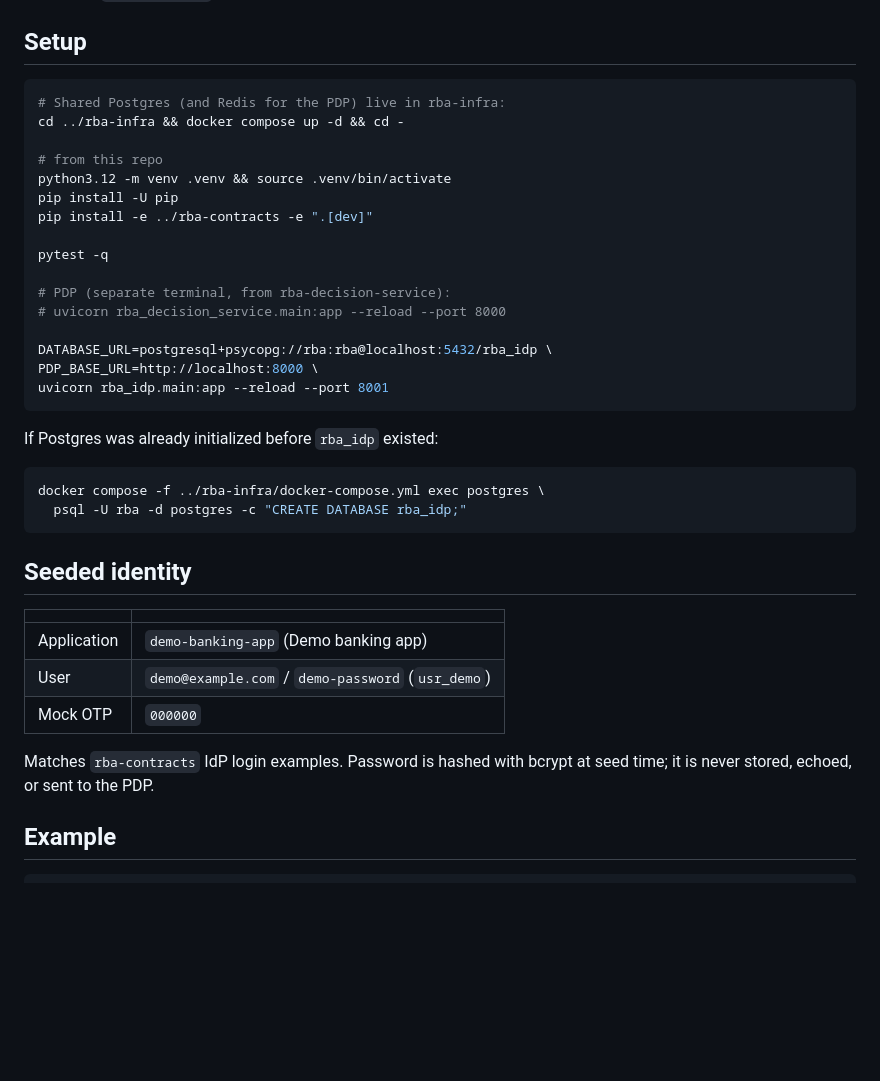
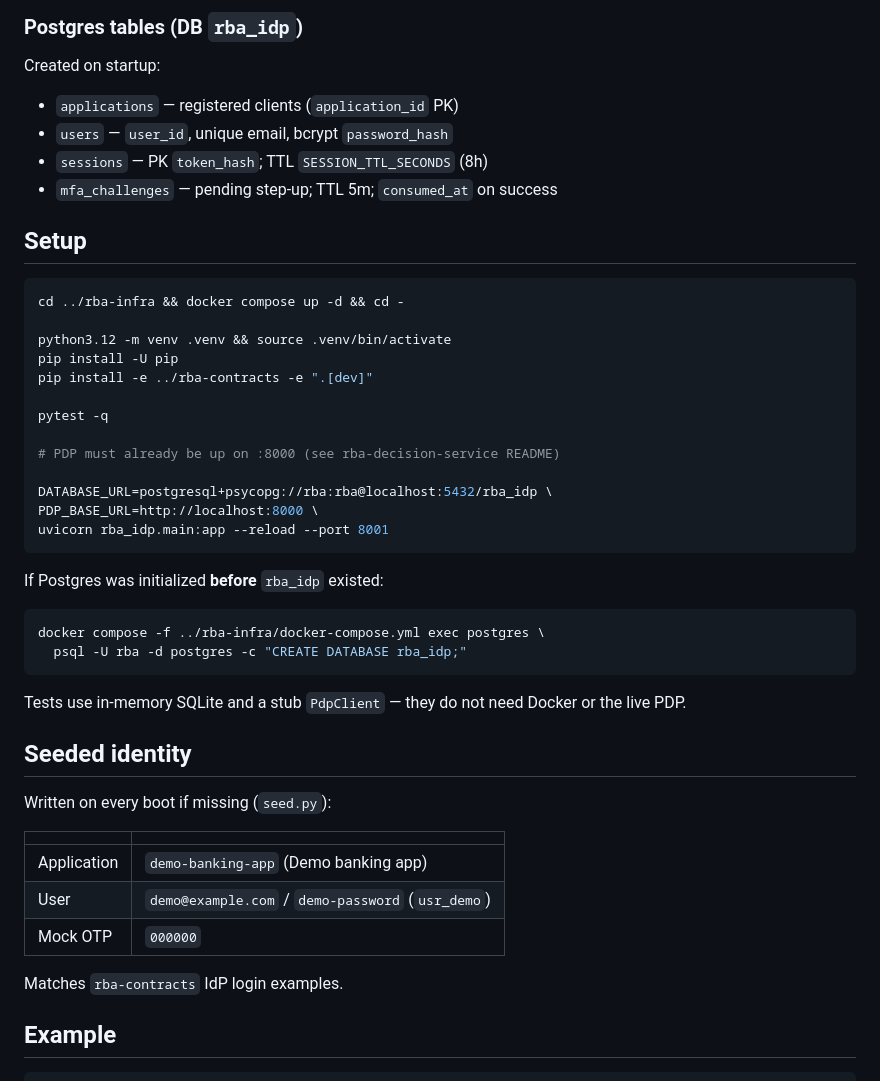
Before and after one commit to roku-pfi/rba-idp, a Markdown page: README.md, the part around one of its changes. GitHub-like rendering; blank space fills up the shorter version.

````diff
--- a/README.md
+++ b/README.md
@@ -39,33 +86,43 @@ hashed. No HTML UI (IdP-5).
+### Postgres tables (DB `rba_idp`)
+
+Created on startup:
+
+- `applications` — registered clients (`application_id` PK)
+- `users` — `user_id`, unique email, bcrypt `password_hash`
+- `sessions` — PK `token_hash`; TTL `SESSION_TTL_SECONDS` (8h)
+- `mfa_challenges` — pending step-up; TTL 5m; `consumed_at` on success
 
 ## Setup
 
 ```bash
-# Shared Postgres (and Redis for the PDP) live in rba-infra:
 cd ../rba-infra && docker compose up -d && cd -
 
-# from this repo
 python3.12 -m venv .venv && source .venv/bin/activate
 pip install -U pip
 pip install -e ../rba-contracts -e ".[dev]"
 
 pytest -q
 
-# PDP (separate terminal, from rba-decision-service):
-# uvicorn rba_decision_service.main:app --reload --port 8000
+# PDP must already be up on :8000 (see rba-decision-service README)
 
 DATABASE_URL=postgresql+psycopg://rba:rba@localhost:5432/rba_idp \
 PDP_BASE_URL=http://localhost:8000 \
 uvicorn rba_idp.main:app --reload --port 8001
 ```
 
-If Postgres was already initialized before `rba_idp` existed:
+If Postgres was initialized **before** `rba_idp` existed:
 
 ```bash
 docker compose -f ../rba-infra/docker-compose.yml exec postgres \
   psql -U rba -d postgres -c "CREATE DATABASE rba_idp;"
 ```
 
+Tests use in-memory SQLite and a stub `PdpClient` — they do not need Docker
+or the live PDP.
+
 ## Seeded identity
+
+Written on every boot if missing (`seed.py`):
 
 | | |
 |---|---|
@@ -73,8 +130,7 @@ docker compose -f ../rba-infra/docker-compose.yml exec postgres \
 | User | `demo@example.com` / `demo-password` (`usr_demo`) |
 | Mock OTP | `000000` |
 
-Matches `rba-contracts` IdP login examples. Password is hashed with bcrypt at
-seed time; it is never stored, echoed, or sent to the PDP.
+Matches `rba-contracts` IdP login examples.
 
 ## Example
 
````
Also changed, not shown: other parts of README.md (+73 -14 lines).
